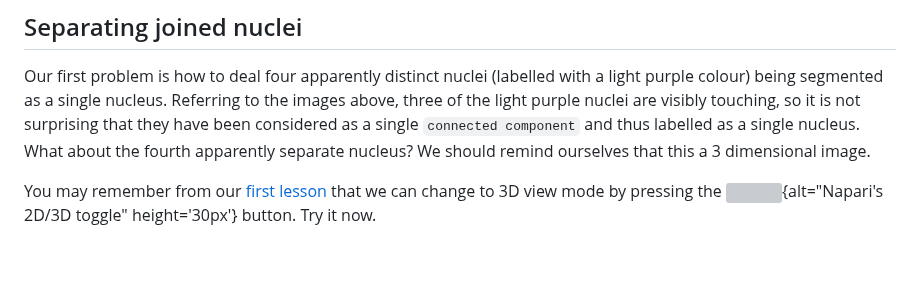
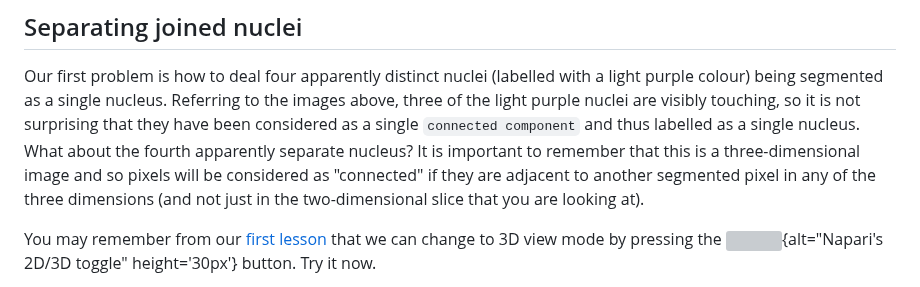
Before and after one commit to HealthBioscienceIDEAS/microscopy-novice, a Markdown page: episodes/instance-segmentation-and-measurements.md, the part around the change. GitHub-like rendering; blank space fills up the shorter version; grey boxes are pictures that could not be loaded.

Commit message:
Update episodes/instance-segmentation-and-measurements.md
Co-authored-by: davecash75 <d.cash@ucl.ac.uk>

```diff
--- a/episodes/instance-segmentation-and-measurements.md
+++ b/episodes/instance-segmentation-and-measurements.md
@@ -251,8 +251,7 @@ Our first problem is how to deal four apparently distinct nuclei (labelled with
 the light purple nuclei
 are visibly touching, so it is not surprising that they have been considered as a single `connected component` and thus labelled
 as a single nucleus.
-What about the fourth apparently separate nucleus? We should remind ourselves
-that this a 3 dimensional image.
+What about the fourth apparently separate nucleus? It is important to remember that this is a three-dimensional image and so pixels will be considered as "connected" if they are adjacent to another segmented pixel in any of the three dimensions (and not just in the two-dimensional slice that you are looking at).
 
 You may remember from our [first lesson](imaging-software.md#d3d) that
 we can change to 3D view mode by pressing the ![](
```
